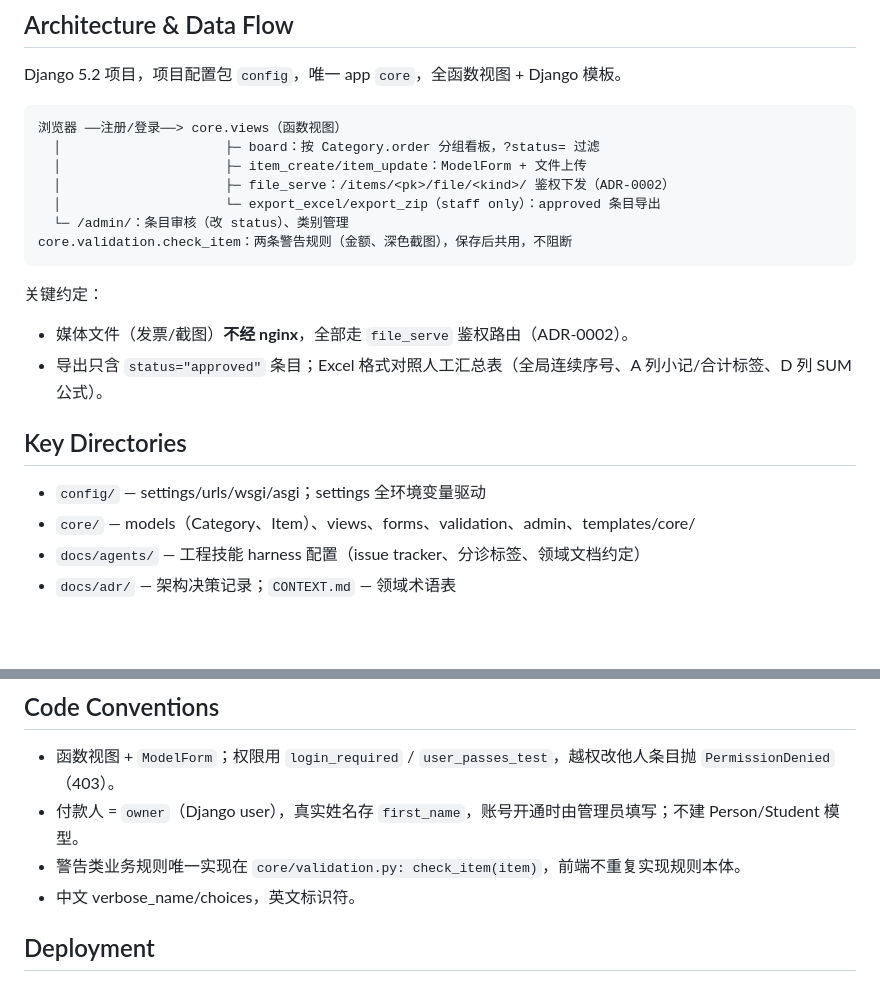
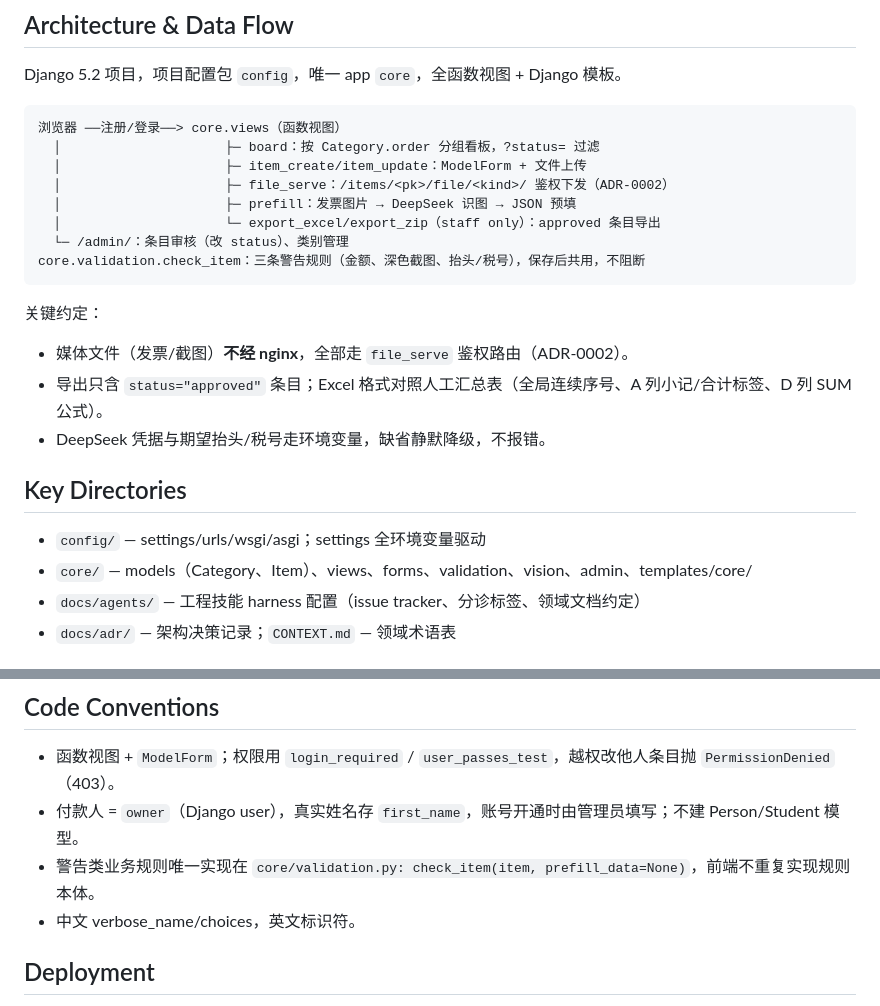
Before and after one commit to ouyangjiahong26/invoice-manager, a Markdown page: AGENTS.md, 2 parts joined by grey strips. Drawn GitHub-style; blank space fills up the shorter version.

````diff
--- a/AGENTS.md
+++ b/AGENTS.md
@@ -11,18 +11,20 @@ Django 5.2 项目，项目配置包 `config`，唯一 app `core`，全函数视
   │                     ├─ board：按 Category.order 分组看板，?status= 过滤
   │                     ├─ item_create/item_update：ModelForm + 文件上传
   │                     ├─ file_serve：/items/<pk>/file/<kind>/ 鉴权下发（ADR-0002）
+  │                     ├─ prefill：发票图片 → DeepSeek 识图 → JSON 预填
   │                     └─ export_excel/export_zip（staff only）：approved 条目导出
   └─ /admin/：条目审核（改 status）、类别管理
-core.validation.check_item：两条警告规则（金额、深色截图），保存后共用，不阻断
+core.validation.check_item：三条警告规则（金额、深色截图、抬头/税号），保存后共用，不阻断
 ```
 
 关键约定：
 - 媒体文件（发票/截图）**不经 nginx**，全部走 `file_serve` 鉴权路由（ADR-0002）。
 - 导出只含 `status="approved"` 条目；Excel 格式对照人工汇总表（全局连续序号、A 列小记/合计标签、D 列 SUM 公式）。
+- DeepSeek 凭据与期望抬头/税号走环境变量，缺省静默降级，不报错。
 
 ## Key Directories
 - `config/` — settings/urls/wsgi/asgi；settings 全环境变量驱动
-- `core/` — models（Category、Item）、views、forms、validation、admin、templates/core/
+- `core/` — models（Category、Item）、views、forms、validation、vision、admin、templates/core/
 - `docs/agents/` — 工程技能 harness 配置（issue tracker、分诊标签、领域文档约定）
 - `docs/adr/` — 架构决策记录；`CONTEXT.md` — 领域术语表
 
@@ -39,7 +41,7 @@ uv run python manage.py test
 ## Code Conventions
 - 函数视图 + `ModelForm`；权限用 `login_required` / `user_passes_test`，越权改他人条目抛 `PermissionDenied`（403）。
 - 付款人 = `owner`（Django user），真实姓名存 `first_name`，账号开通时由管理员填写；不建 Person/Student 模型。
-- 警告类业务规则唯一实现在 `core/validation.py: check_item(item)`，前端不重复实现规则本体。
+- 警告类业务规则唯一实现在 `core/validation.py: check_item(item, prefill_data=None)`，前端不重复实现规则本体。
 - 中文 verbose_name/choices，英文标识符。
 
 ## Deployment
````
Also changed, not shown: CONTEXT.md (+2 -1 lines), README.md (+6 -1 lines), docs/images/preview-form.png, 7 other files.
